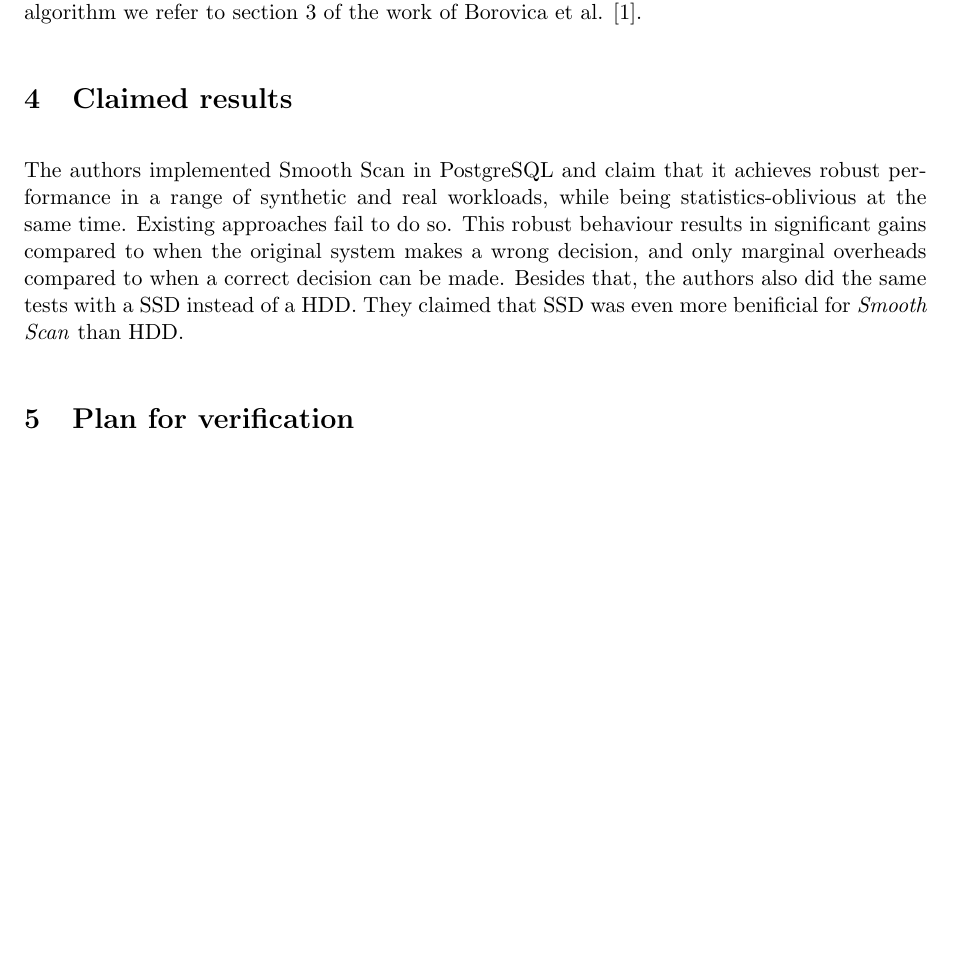
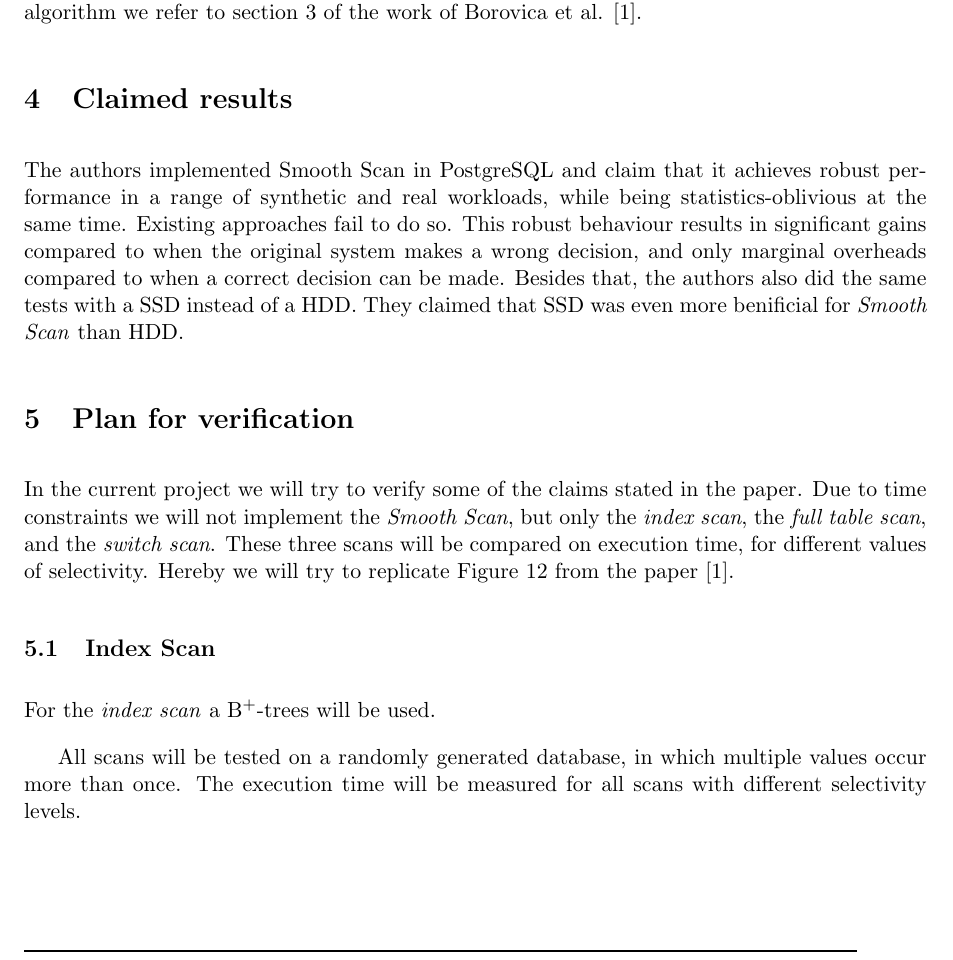
Before and after one commit to JasperSelman/Database-Technology, a LaTeX document (Report/Report.tex): part of page 3 of 3 before the commit and part of page 3 of 4 after it, cut so that both start at the same text, the shorter picture padded with empty space. Compiled offline with pdfLaTeX.

Commit message:
start plan for verification

```diff
--- a/Report/Report.tex
+++ b/Report/Report.tex
@@ -127,6 +127,19 @@ The authors implemented Smooth Scan in PostgreSQL and claim that it achieves rob
 %- Smooth scan on SSD is faster than full scan for selectivity lower than 20$\%$, and it is only 10$\%$ slower compared to full scan for 100$\%$ selectivity.
 
 \section{Plan for verification}
+In the current project we will try to verify some of the claims stated in the paper.
+Due to time constraints we will not implement the \emph{Smooth Scan}, but only the \emph{index scan}, the \emph{full table scan}, and the \emph{switch scan}.
+These three scans will be compared on execution time, for different values of selectivity.
+Hereby we will try to replicate Figure 12 from the paper \cite{smoothscan}.
+%- ik vind het lastig om aan te geven welke claims we nu eigenlijk echt gaan verifiëren. Index scan met full table scan vergelijken is namelijk al best veel gedaan, dus we gaan dit natuurlijk gewoon verifiëren...
+
+\subsection{Index Scan}
+For the \emph{index scan} a B\textsuperscript{+}-trees will be used.
+
+All scans will be tested on a randomly generated database, in which multiple values occur more than once.
+The execution time will be measured for all scans with different selectivity levels.
+
+
 
 \section{Progress}
 
```
